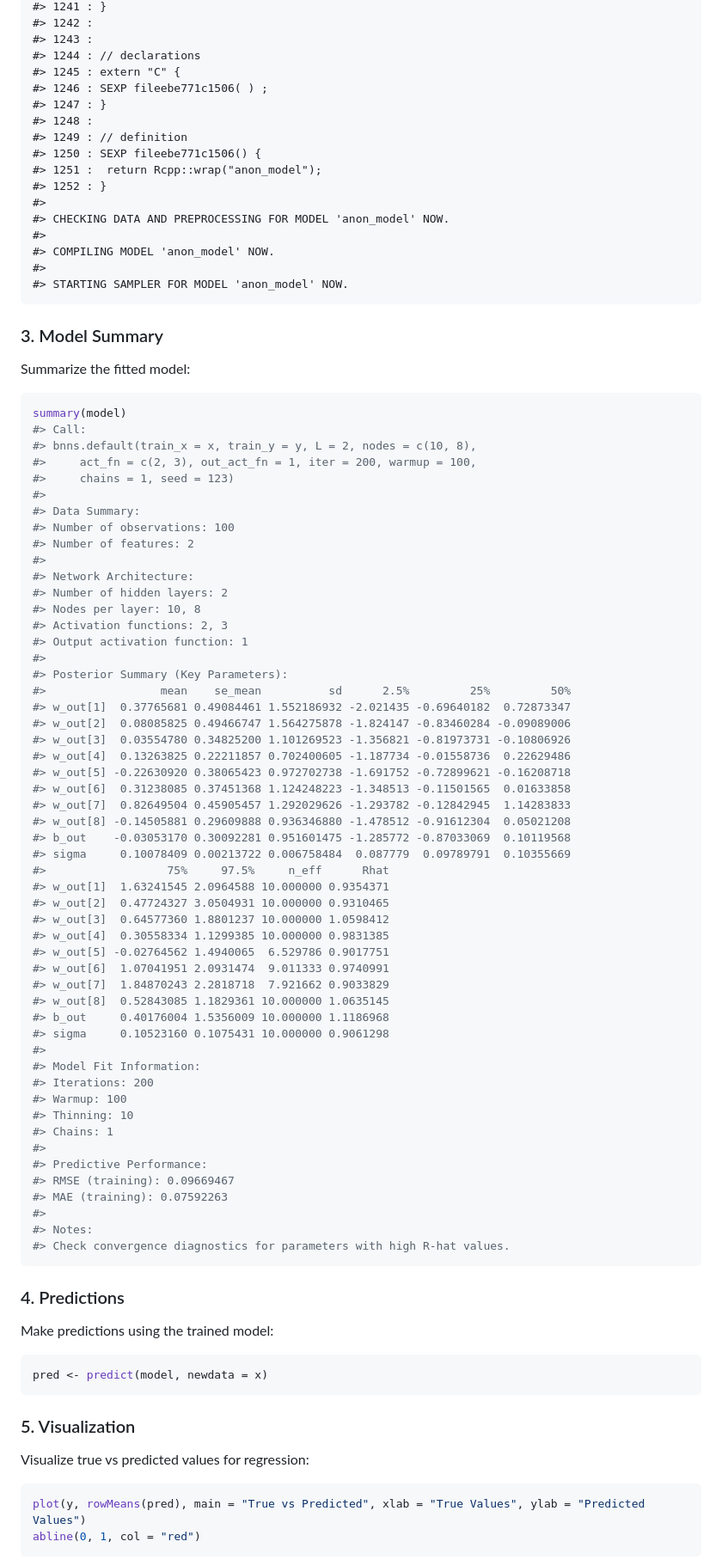
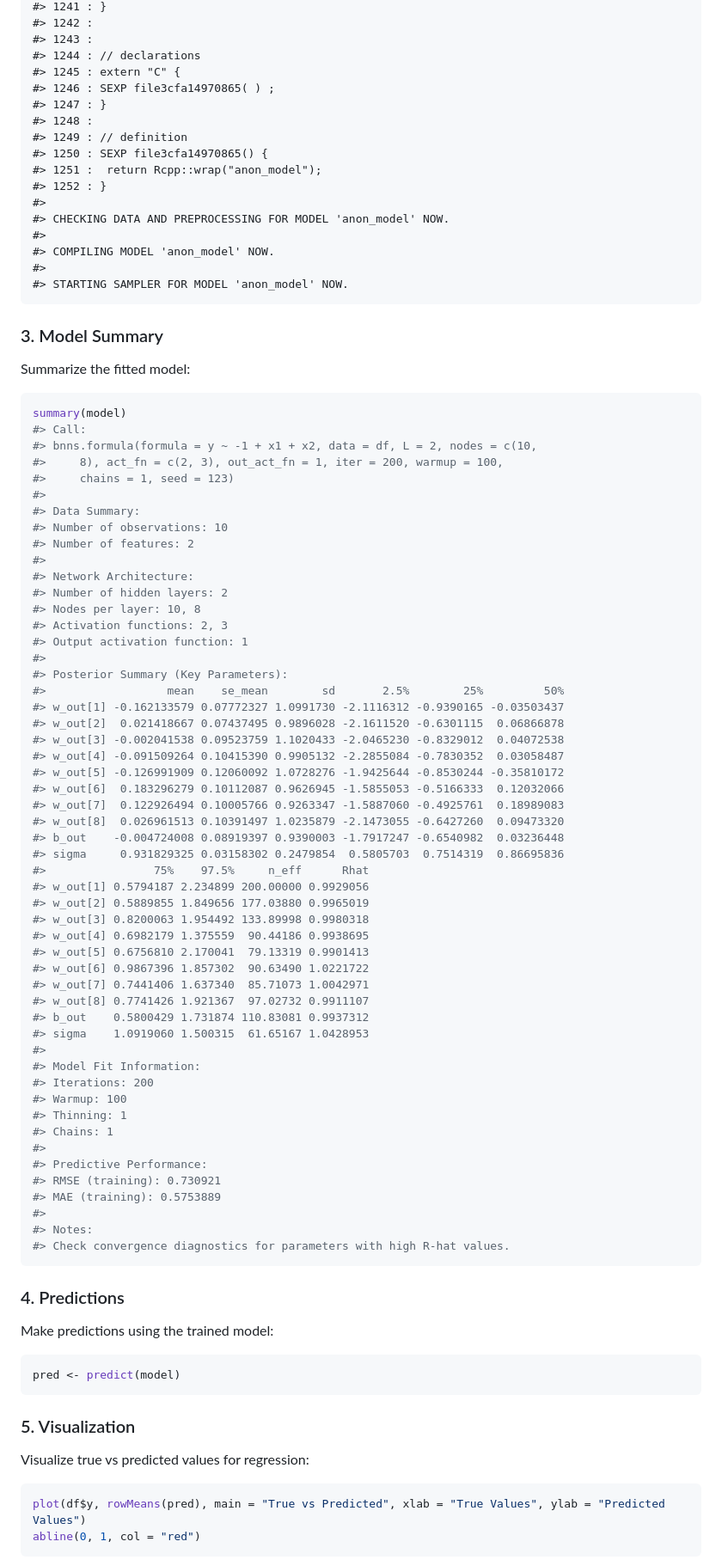
Before and after one commit to swarnendu-stat/bnns, a Markdown page: README.md, the part around one of its changes. Shown at 86% size. Drawn GitHub-style.

````diff
--- a/README.md
+++ b/README.md
@@ -1357,11 +1338,11 @@ model <- bnns(x, y, L = 2, nodes = c(10, 8), act_fn = c(2, 3), out_act_fn = 1,
 #> 1243 :
 #> 1244 : // declarations
 #> 1245 : extern "C" {
-#> 1246 : SEXP fileebe771c1506( ) ;
+#> 1246 : SEXP file3cfa14970865( ) ;
 #> 1247 : }
 #> 1248 :
 #> 1249 : // definition
-#> 1250 : SEXP fileebe771c1506() {
+#> 1250 : SEXP file3cfa14970865() {
 #> 1251 :  return Rcpp::wrap("anon_model");
 #> 1252 : }
 #>
@@ -1379,12 +1360,12 @@ Summarize the fitted model:
 ``` r
 summary(model)
 #> Call:
-#> bnns.default(train_x = x, train_y = y, L = 2, nodes = c(10, 8),
-#>     act_fn = c(2, 3), out_act_fn = 1, iter = 200, warmup = 100,
+#> bnns.formula(formula = y ~ -1 + x1 + x2, data = df, L = 2, nodes = c(10,
+#>     8), act_fn = c(2, 3), out_act_fn = 1, iter = 200, warmup = 100,
 #>     chains = 1, seed = 123)
 #>
 #> Data Summary:
-#> Number of observations: 100
+#> Number of observations: 10
 #> Number of features: 2
 #>
 #> Network Architecture:
@@ -1394,38 +1375,38 @@ summary(model)
 #> Output activation function: 1
 #>
 #> Posterior Summary (Key Parameters):
-#>                 mean    se_mean          sd      2.5%         25%         50%
-#> w_out[1]  0.37765681 0.49084461 1.552186932 -2.021435 -0.69640182  0.72873347
-#> w_out[2]  0.08085825 0.49466747 1.564275878 -1.824147 -0.83460284 -0.09089006
-#> w_out[3]  0.03554780 0.34825200 1.101269523 -1.356821 -0.81973731 -0.10806926
-#> w_out[4]  0.13263825 0.22211857 0.702400605 -1.187734 -0.01558736  0.22629486
-#> w_out[5] -0.22630920 0.38065423 0.972702738 -1.691752 -0.72899621 -0.16208718
-#> w_out[6]  0.31238085 0.37451368 1.124248223 -1.348513 -0.11501565  0.01633858
-#> w_out[7]  0.82649504 0.45905457 1.292029626 -1.293782 -0.12842945  1.14283833
-#> w_out[8] -0.14505881 0.29609888 0.936346880 -1.478512 -0.91612304  0.05021208
-#> b_out    -0.03053170 0.30092281 0.951601475 -1.285772 -0.87033069  0.10119568
-#> sigma     0.10078409 0.00213722 0.006758484  0.087779  0.09789791  0.10355669
-#>                  75%     97.5%     n_eff      Rhat
-#> w_out[1]  1.63241545 2.0964588 10.000000 0.9354371
-#> w_out[2]  0.47724327 3.0504931 10.000000 0.9310465
-#> w_out[3]  0.64577360 1.8801237 10.000000 1.0598412
-#> w_out[4]  0.30558334 1.1299385 10.000000 0.9831385
-#> w_out[5] -0.02764562 1.4940065  6.529786 0.9017751
-#> w_out[6]  1.07041951 2.0931474  9.011333 0.9740991
-#> w_out[7]  1.84870243 2.2818718  7.921662 0.9033829
-#> w_out[8]  0.52843085 1.1829361 10.000000 1.0635145
-#> b_out     0.40176004 1.5356009 10.000000 1.1186968
-#> sigma     0.10523160 0.1075431 10.000000 0.9061298
+#>                  mean    se_mean        sd       2.5%        25%         50%
+#> w_out[1] -0.162133579 0.07772327 1.0991730 -2.1116312 -0.9390165 -0.03503437
+#> w_out[2]  0.021418667 0.07437495 0.9896028 -2.1611520 -0.6301115  0.06866878
+#> w_out[3] -0.002041538 0.09523759 1.1020433 -2.0465230 -0.8329012  0.04072538
+#> w_out[4] -0.091509264 0.10415390 0.9905132 -2.2855084 -0.7830352  0.03058487
+#> w_out[5] -0.126991909 0.12060092 1.0728276 -1.9425644 -0.8530244 -0.35810172
+#> w_out[6]  0.183296279 0.10112087 0.9626945 -1.5855053 -0.5166333  0.12032066
+#> w_out[7]  0.122926494 0.10005766 0.9263347 -1.5887060 -0.4925761  0.18989083
+#> w_out[8]  0.026961513 0.10391497 1.0235879 -2.1473055 -0.6427260  0.09473320
+#> b_out    -0.004724008 0.08919397 0.9390003 -1.7917247 -0.6540982  0.03236448
+#> sigma     0.931829325 0.03158302 0.2479854  0.5805703  0.7514319  0.86695836
+#>                75%    97.5%     n_eff      Rhat
+#> w_out[1] 0.5794187 2.234899 200.00000 0.9929056
+#> w_out[2] 0.5889855 1.849656 177.03880 0.9965019
+#> w_out[3] 0.8200063 1.954492 133.89998 0.9980318
+#> w_out[4] 0.6982179 1.375559  90.44186 0.9938695
+#> w_out[5] 0.6756810 2.170041  79.13319 0.9901413
+#> w_out[6] 0.9867396 1.857302  90.63490 1.0221722
+#> w_out[7] 0.7441406 1.637340  85.71073 1.0042971
+#> w_out[8] 0.7741426 1.921367  97.02732 0.9911107
+#> b_out    0.5800429 1.731874 110.83081 0.9937312
+#> sigma    1.0919060 1.500315  61.65167 1.0428953
 #>
 #> Model Fit Information:
 #> Iterations: 200
 #> Warmup: 100
-#> Thinning: 10
+#> Thinning: 1
 #> Chains: 1
 #>
 #> Predictive Performance:
-#> RMSE (training): 0.09669467
-#> MAE (training): 0.07592263
+#> RMSE (training): 0.730921
+#> MAE (training): 0.5753889
 #>
 #> Notes:
 #> Check convergence diagnostics for parameters with high R-hat values.
@@ -1436,7 +1417,7 @@ summary(model)
 Make predictions using the trained model:
 
 ``` r
-pred <- predict(model, newdata = x)
+pred <- predict(model)
 ```
 
 ### 5. Visualization
@@ -1444,7 +1425,7 @@ pred <- predict(model, newdata = x)
 Visualize true vs predicted values for regression:
 
 ``` r
-plot(y, rowMeans(pred), main = "True vs Predicted", xlab = "True Values", ylab = "Predicted Values")
+plot(df$y, rowMeans(pred), main = "True vs Predicted", xlab = "True Values", ylab = "Predicted Values")
 abline(0, 1, col = "red")
 ```
 
````
Also changed, not shown: other parts of README.md (+44 -77 lines), man/figures/README-unnamed-chunk-7-1.png, 18 other files.
